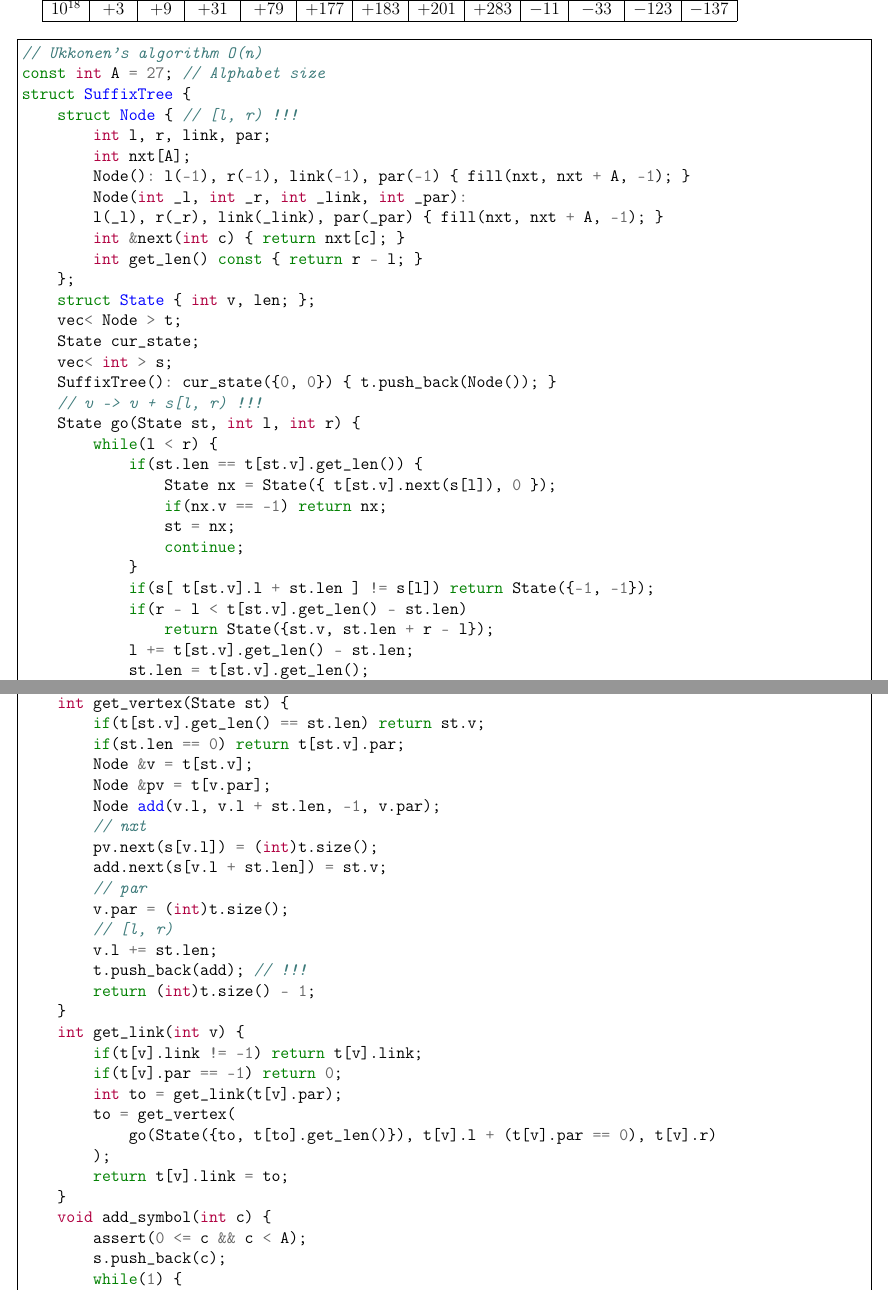
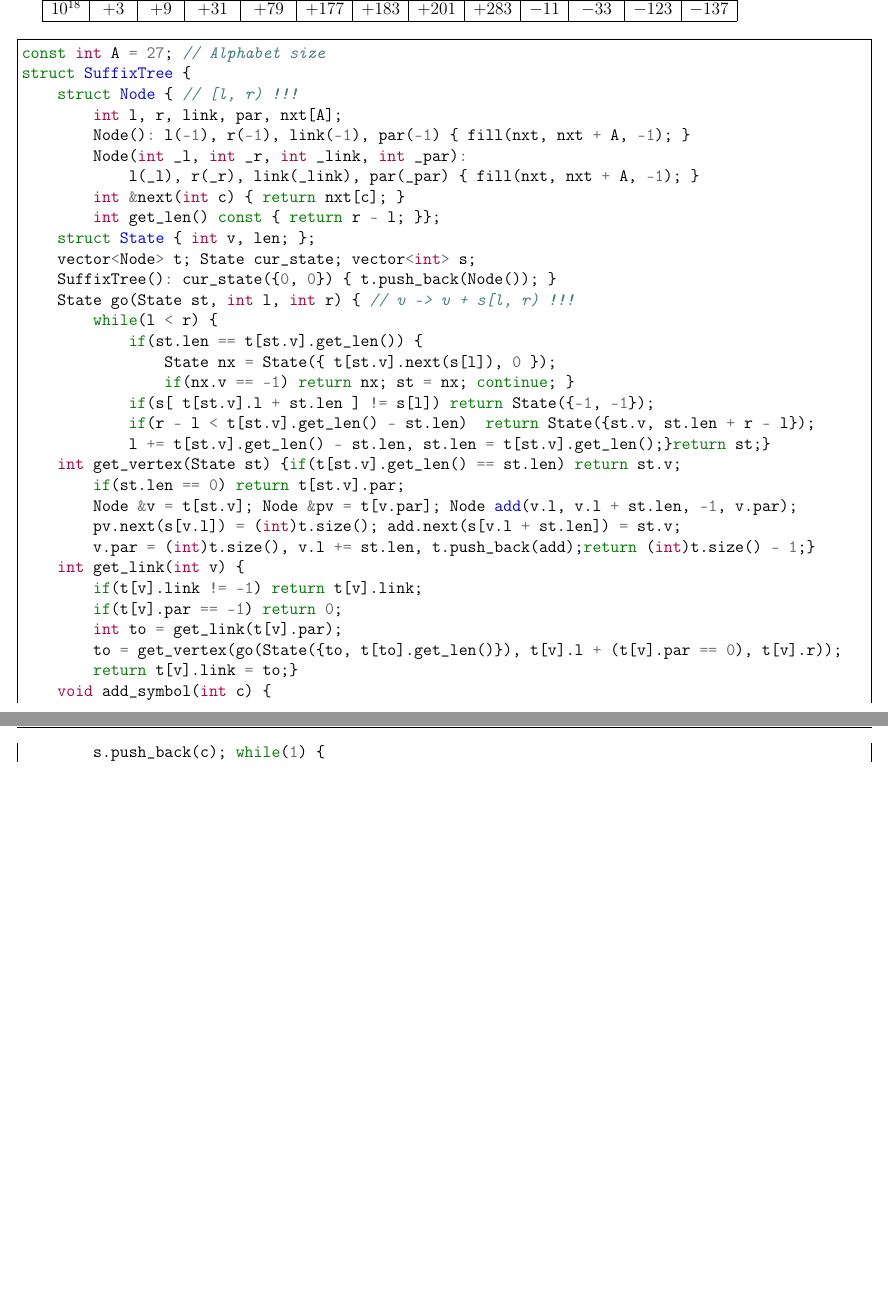
Before and after one commit to vasalf/TRD, a LaTeX document (for_pdf/trd.tex): two parts of pages 1 and 2 of 25 before the commit and two parts of pages 1 and 2 of 24 after it, joined at a grey line, cut so that both start at the same text, the shorter picture padded with empty space. Compiled offline with pdfLaTeX.

Commit message:
compress suffix tree

```diff
--- a/for_pdf/trd.tex
+++ b/for_pdf/trd.tex
@@ -167,81 +167,45 @@ $10^{18}$ & $+3$ & $+9$ & $+31$ & $+79$ & $+177$ & $+183$ & $+201$ & $+283$ & $-
 \end{tabular}
 
 \begin{minted}[frame=single]{c++}
-// Ukkonen's algorithm O(n)
 const int A = 27; // Alphabet size
 struct SuffixTree {
     struct Node { // [l, r) !!!
-        int l, r, link, par;
-        int nxt[A];
+        int l, r, link, par, nxt[A];
         Node(): l(-1), r(-1), link(-1), par(-1) { fill(nxt, nxt + A, -1); }
         Node(int _l, int _r, int _link, int _par):
-        l(_l), r(_r), link(_link), par(_par) { fill(nxt, nxt + A, -1); }
+            l(_l), r(_r), link(_link), par(_par) { fill(nxt, nxt + A, -1); }
         int &next(int c) { return nxt[c]; }
-        int get_len() const { return r - l; }
-    };
+        int get_len() const { return r - l; }};
     struct State { int v, len; };
-    vec< Node > t;
-    State cur_state;
-    vec< int > s;
+    vector<Node> t; State cur_state; vector<int> s;
     SuffixTree(): cur_state({0, 0}) { t.push_back(Node()); }
-    // v -> v + s[l, r) !!!
-    State go(State st, int l, int r) {
+    State go(State st, int l, int r) { // v -> v + s[l, r) !!!
         while(l < r) {
             if(st.len == t[st.v].get_len()) {
                 State nx = State({ t[st.v].next(s[l]), 0 });
-                if(nx.v == -1) return nx;
-                st = nx;
-                continue;
-            }
+                if(nx.v == -1) return nx; st = nx; continue; }
             if(s[ t[st.v].l + st.len ] != s[l]) return State({-1, -1});
-            if(r - l < t[st.v].get_len() - st.len)
-                return State({st.v, st.len + r - l});
-            l += t[st.v].get_len() - st.len;
-            st.len = t[st.v].get_len();
-        }
-        return st;
-    }
-    int get_vertex(State st) {
-        if(t[st.v].get_len() == st.len) return st.v;
+            if(r - l < t[st.v].get_len() - st.len)  return State({st.v, st.len + r - l});
+            l += t[st.v].get_len() - st.len, st.len = t[st.v].get_len();}return st;}
+    int get_vertex(State st) {if(t[st.v].get_len() == st.len) return st.v;
         if(st.len == 0) return t[st.v].par;
-        Node &v = t[st.v];
-        Node &pv = t[v.par];
-        Node add(v.l, v.l + st.len, -1, v.par);
-        // nxt
-        pv.next(s[v.l]) = (int)t.size();
-        add.next(s[v.l + st.len]) = st.v;
-        // par
-        v.par = (int)t.size();
-        // [l, r)
-        v.l += st.len;
-        t.push_back(add); // !!!
-        return (int)t.size() - 1;
-    }
+        Node &v = t[st.v]; Node &pv = t[v.par]; Node add(v.l, v.l + st.len, -1, v.par);
+        pv.next(s[v.l]) = (int)t.size(); add.next(s[v.l + st.len]) = st.v;
+        v.par = (int)t.size(), v.l += st.len, t.push_back(add);return (int)t.size() - 1;}
     int get_link(int v) {
         if(t[v].link != -1) return t[v].link;
         if(t[v].par == -1) return 0;
         int to = get_link(t[v].par);
-        to = get_vertex(
-            go(State({to, t[to].get_len()}), t[v].l + (t[v].par == 0), t[v].r)
-        );
-        return t[v].link = to;
-    }
+        to = get_vertex(go(State({to, t[to].get_len()}), t[v].l + (t[v].par == 0), t[v].r));
+        return t[v].link = to;}
     void add_symbol(int c) {
-        assert(0 <= c && c < A);
-        s.push_back(c);
-        while(1) {
+        s.push_back(c); while(1) {
             State hlp = go( cur_state, (int)s.size() - 1, (int)s.size() );
             if(hlp.v != -1) { cur_state = hlp; break; }
-            int v = get_vertex(cur_state);
-            Node add((int)s.size() - 1, +inf, -1, v);
-            t.push_back(add);
-            t[v].next(c) = (int)t.size() - 1;
-            cur_state.v = get_link(v);
-            cur_state.len = t[cur_state.v].get_len();
-            if(!v) break;
-        }
-    }
-};
+            int v = get_vertex(cur_state); Node add((int)s.size() - 1, +inf, -1, v);
+            t.push_back(add); t[v].next(c) = (int)t.size() - 1;
+            cur_state.v = get_link(v), cur_state.len = t[cur_state.v].get_len();
+            if(!v) break;}}};
 \end{minted}
 
 \begin{minted}[frame=single]{c++}
```
Also changed, not shown: for_pdf/trd.pdf, for_pdf/trd.tex (6 more changed lines).
